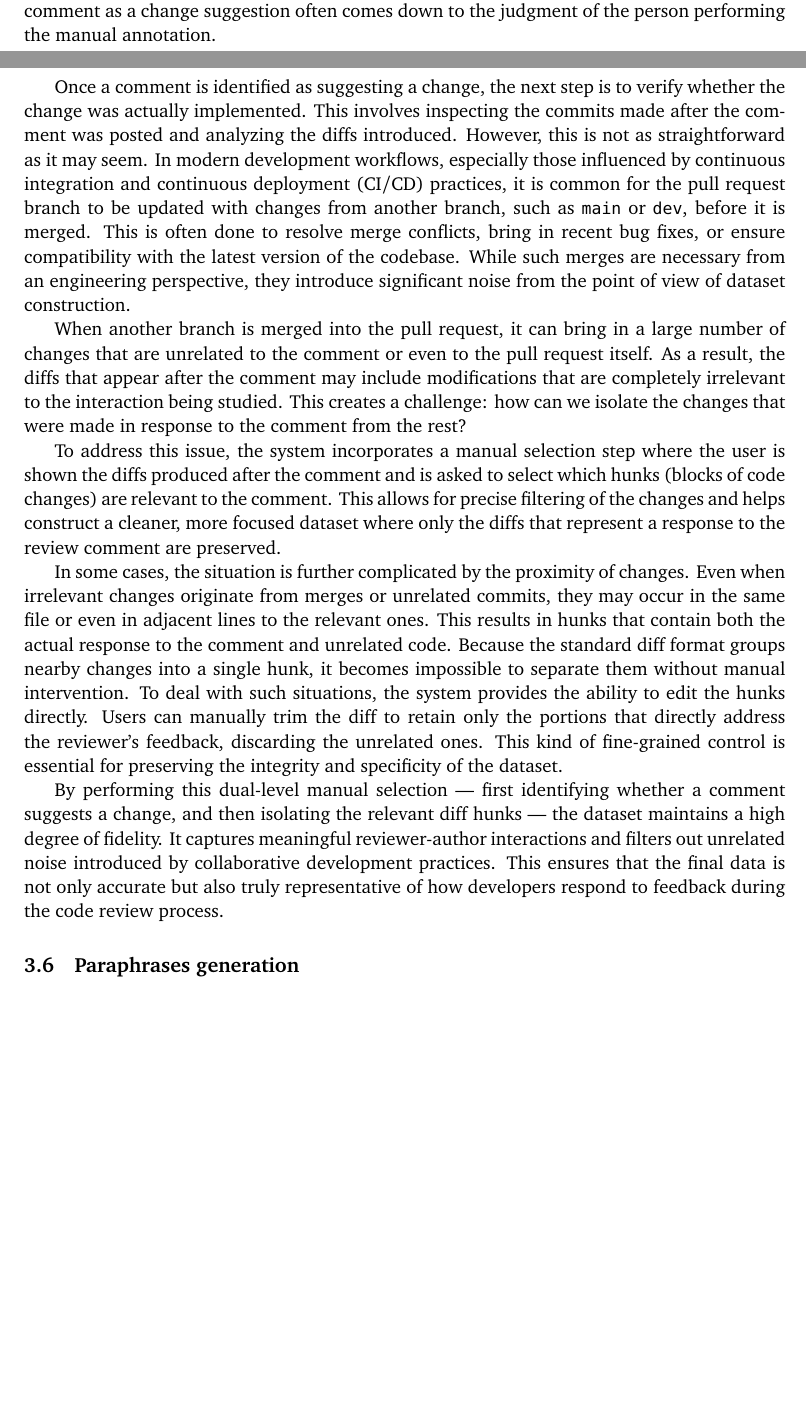
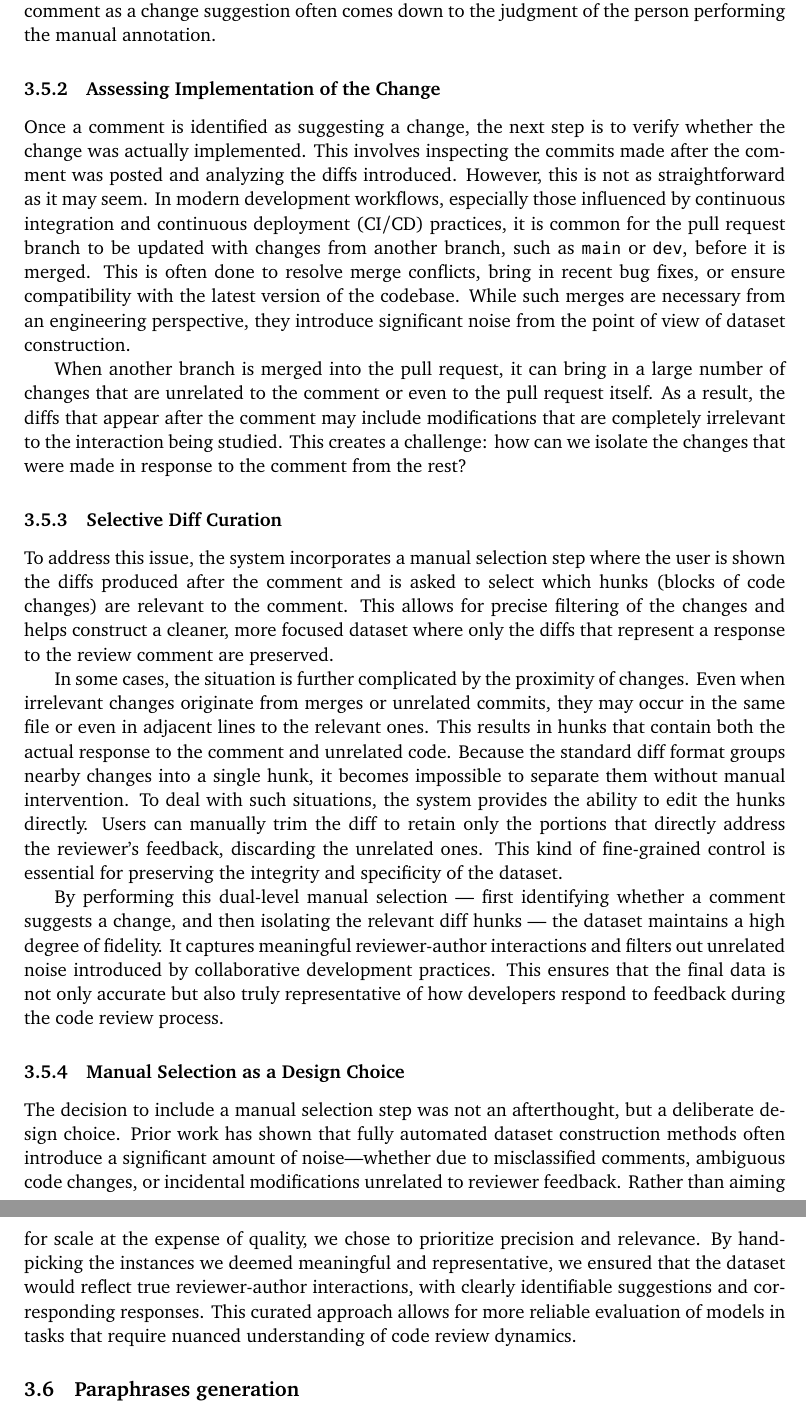
Before and after one commit to karma-riuk/thesis-paper, a LaTeX document (main.tex, which reads sections/3-crab.tex): two parts of pages 16 and 17 of 22 before the commit and two parts of pages 17 and 18 of 22 after it, joined at a grey line, cut so that both start at the same text, the shorter picture padded with empty space. Compiled offline with pdfLaTeX.

Commit message:
added structure and conclusion to 3.5 manual selection

```diff
--- a/sections/3-crab.tex
+++ b/sections/3-crab.tex
@@ -335,10 +336,11 @@ a particular solution addresses the intended problem. For instance, a reviewer m
 this input is null?”} The challenge with these types of comments is that they can be interpreted in
 multiple ways. Some reviewers may expect an immediate change, while others are simply requesting
 clarification. In many cases, the boundary between suggestion and inquiry is blurry, and
-classification depends on context — including the tone of the comment, the review history, and even
+classification depends on context: including the tone of the comment, the review history, and even
 the norms of the repository or organization. As a result, the decision to treat such a comment as a
 change suggestion often comes down to the judgment of the person performing the manual annotation.
 
+\subsubsection{Assessing Implementation of the Change}
 Once a comment is identified as suggesting a change, the next step is to verify whether the change
 was actually implemented. This involves inspecting the commits made after the comment was posted and
 analyzing the diffs introduced. However, this is not as straightforward as it may seem. In modern
@@ -354,6 +356,9 @@ are unrelated to the comment or even to the pull request itself. As a result, th
 after the comment may include modifications that are completely irrelevant to the interaction being
 studied. This creates a challenge: how can we isolate the changes that were made in response to the
 comment from the rest?
+
+
+\subsubsection{Selective Diff Curation}
 
 To address this issue, the system incorporates a manual selection step where the user is shown the
 diffs produced after the comment and is asked to select which hunks (blocks of code changes) are
@@ -378,6 +383,17 @@ introduced by collaborative development practices. This ensures that the final d
 accurate but also truly representative of how developers respond to feedback during the code review
 process.
 
+\subsubsection{Manual Selection as a Design Choice}
+
+The decision to include a manual selection step was not an afterthought, but a deliberate design
+choice. Prior work has shown that fully automated dataset construction methods often introduce a
+significant amount of noise—whether due to misclassified comments, ambiguous code changes, or
+incidental modifications unrelated to reviewer feedback. Rather than aiming for scale at the expense
+of quality, we chose to prioritize precision and relevance. By hand-picking the instances we deemed
+meaningful and representative, we ensured that the dataset would reflect true reviewer-author
+interactions, with clearly identifiable suggestions and corresponding responses. This curated
+approach allows for more reliable evaluation of models in tasks that require nuanced understanding
+of code review dynamics.
 
 \subsection{Paraphrases generation}
 \subsection{Dataset Schema \& Serialization}
```
Also changed, not shown: sections/3-crab.tex (3 more changed lines).
